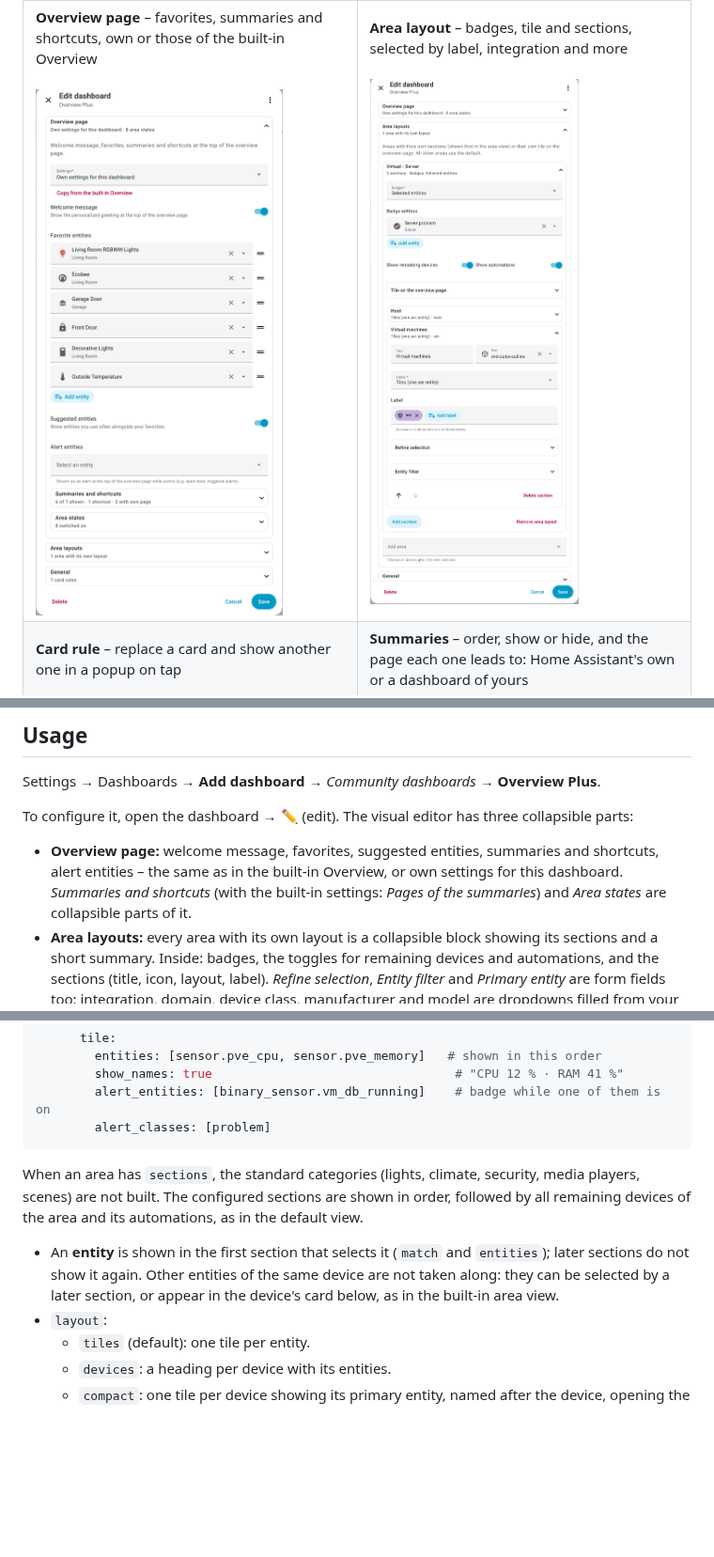
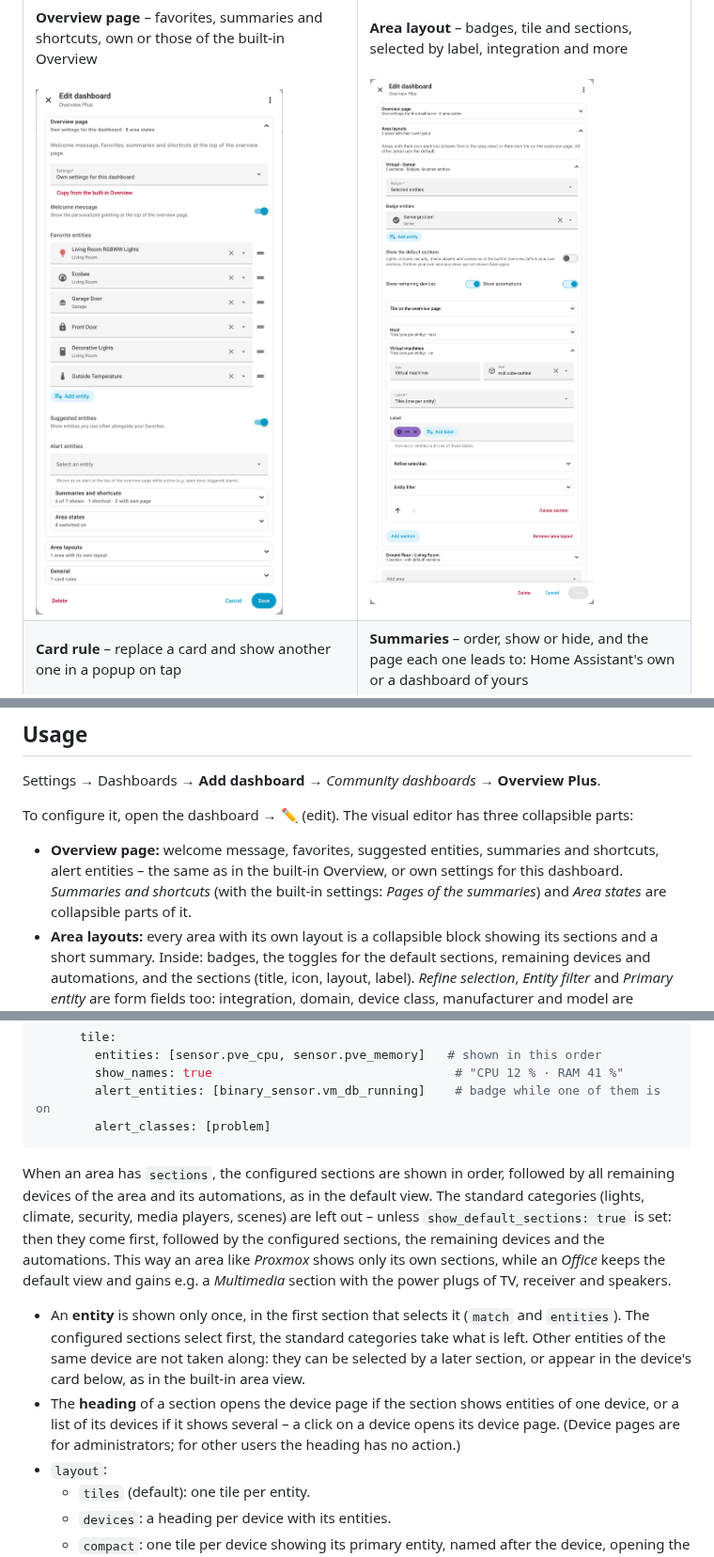
Before and after one commit to financelurker/ha-overview-plus, a Markdown page: README.md, 3 parts joined by grey strips. Shown at 94% size. Rendered like a GitHub page; pictures changed too: docs/images/editor-area.png; blank space fills up the shorter version.

````diff
--- a/README.md
+++ b/README.md
@@ -50,7 +51,7 @@ parts, each with a short summary of what is set.
 <table>
 <tr>
 <td width="50%" valign="top"><b>Overview page</b> – favorites, summaries and shortcuts, own or those of the built-in Overview<br><br><img src="https://raw.githubusercontent.com/financelurker/ha-overview-plus/main/docs/images/editor-overview-page.png?v=d81f8714d2" alt="Editor: overview page settings"></td>
-<td width="50%" valign="top"><b>Area layout</b> – badges, tile and sections, selected by label, integration and more<br><br><img src="https://raw.githubusercontent.com/financelurker/ha-overview-plus/main/docs/images/editor-area.png?v=ea4db61136" alt="Editor: area layout with sections"></td>
+<td width="50%" valign="top"><b>Area layout</b> – badges, tile and sections, selected by label, integration and more<br><br><img src="https://raw.githubusercontent.com/financelurker/ha-overview-plus/main/docs/images/editor-area.png?v=f55c0f7ae6" alt="Editor: area layout with sections"></td>
 </tr>
 <tr>
 <td width="50%" valign="top"><b>Card rule</b> – replace a card and show another one in a popup on tap<br><br><img src="https://raw.githubusercontent.com/financelurker/ha-overview-plus/main/docs/images/editor-card-rule.png?v=ea3b760051" alt="Editor: card rule with popup"></td>
@@ -94,8 +95,8 @@ To configure it, open the dashboard → ✏️ (edit). The visual editor has thr
   entities – the same as in the built-in Overview, or own settings for this dashboard. *Summaries and shortcuts* (with the
   built-in settings: *Pages of the summaries*) and *Area states* are collapsible parts of it.
 - **Area layouts:** every area with its own layout is a collapsible block showing its sections and a
-  short summary. Inside: badges, the toggles for remaining devices and automations, and the sections
-  (title, icon, layout, label). *Refine selection*, *Entity filter* and *Primary entity* are form
+  short summary. Inside: badges, the toggles for the default sections, remaining devices and
+  automations, and the sections (title, icon, layout, label). *Refine selection*, *Entity filter* and *Primary entity* are form
   fields too: integration, domain, device class, manufacturer and model are dropdowns filled from your
   own installation (own values can be typed), plus devices, entities, device name and exclusions.
   *Add area* gives another area its own layout; *Remove area layout* returns it to the default view.
@@ -354,13 +356,20 @@ looks like the compact area card:
         alert_classes: [problem]
 ```
 
-When an area has `sections`, the standard categories (lights, climate, security, media players,
-scenes) are not built. The configured sections are shown in order, followed by all remaining devices
-of the area and its automations, as in the default view.
+When an area has `sections`, the configured sections are shown in order, followed by all remaining
+devices of the area and its automations, as in the default view. The standard categories (lights,
+climate, security, media players, scenes) are left out – unless `show_default_sections: true` is set:
+then they come first, followed by the configured sections, the remaining devices and the automations.
+This way an area like *Proxmox* shows only its own sections, while an *Office* keeps the default view
+and gains e.g. a *Multimedia* section with the power plugs of TV, receiver and speakers.
 
-- An **entity** is shown in the first section that selects it (`match` and `entities`); later
-  sections do not show it again. Other entities of the same device are not taken along: they can be
-  selected by a later section, or appear in the device's card below, as in the built-in area view.
+- An **entity** is shown only once, in the first section that selects it (`match` and `entities`).
+  The configured sections select first, the standard categories take what is left. Other entities of
+  the same device are not taken along: they can be selected by a later section, or appear in the
+  device's card below, as in the built-in area view.
+- The **heading** of a section opens the device page if the section shows entities of one device,
+  or a list of its devices if it shows several – a click on a device opens its device page. (Device
+  pages are for administrators; for other users the heading has no action.)
 - `layout`:
   - `tiles` (default): one tile per entity.
   - `devices`: a heading per device with its entities.
````
Also changed, not shown: other parts of README.md (+3 -1 lines), 12 other files.
